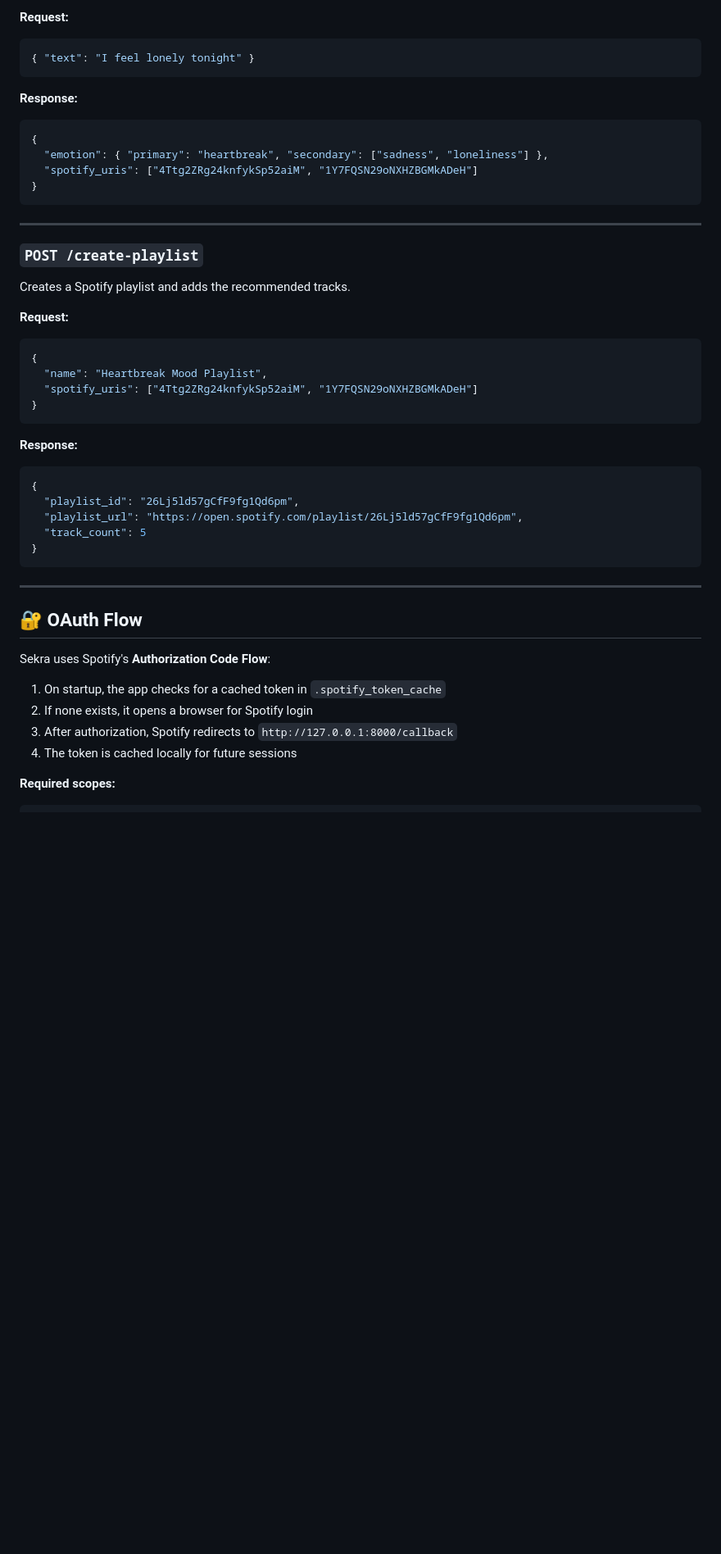
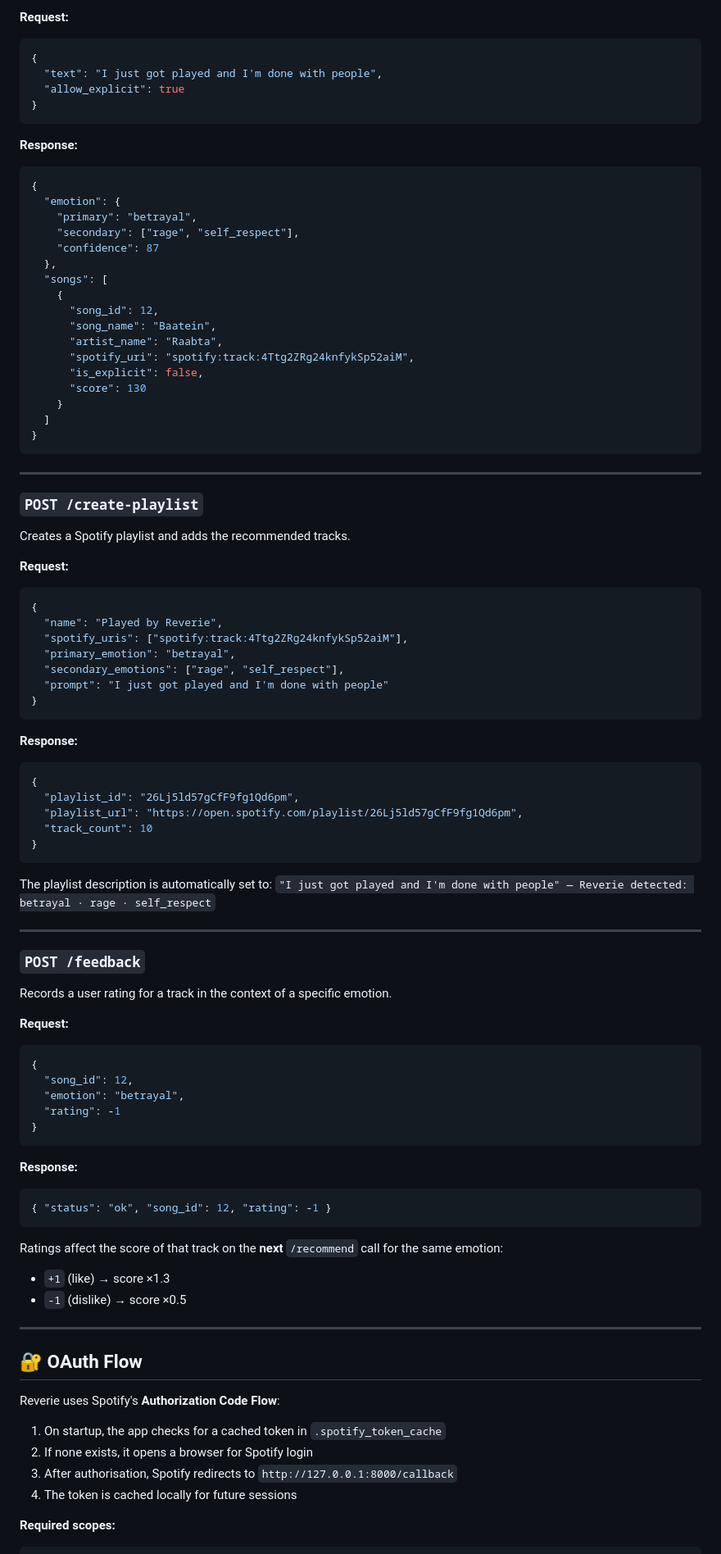
Before and after one commit to ChaitanyaSekra/emotion-aware-spotify-playlist-generator-v2, a Markdown page: README.md, the part around one of its changes. Shown at 82% size. GitHub-like rendering; blank space fills up the shorter version.

````diff
--- a/README.md
+++ b/README.md
@@ -113,27 +170,47 @@ Detects emotion from text and returns matching track IDs.
 
 **Request:**
 ```json
-{ "text": "I feel lonely tonight" }
+{
+  "text": "I just got played and I'm done with people",
+  "allow_explicit": true
+}
 ```
 
 **Response:**
 ```json
 {
-  "emotion": { "primary": "heartbreak", "secondary": ["sadness", "loneliness"] },
-  "spotify_uris": ["4Ttg2ZRg24knfykSp52aiM", "1Y7FQSN29oNXHZBGMkADeH"]
+  "emotion": {
+    "primary": "betrayal",
+    "secondary": ["rage", "self_respect"],
+    "confidence": 87
+  },
+  "songs": [
+    {
+      "song_id": 12,
+      "song_name": "Baatein",
+      "artist_name": "Raabta",
+      "spotify_uri": "spotify:track:4Ttg2ZRg24knfykSp52aiM",
+      "is_explicit": false,
+      "score": 130
+    }
+  ]
 }
 ```
 
 ---
 
 ### `POST /create-playlist`
+
 Creates a Spotify playlist and adds the recommended tracks.
 
 **Request:**
 ```json
 {
-  "name": "Heartbreak Mood Playlist",
-  "spotify_uris": ["4Ttg2ZRg24knfykSp52aiM", "1Y7FQSN29oNXHZBGMkADeH"]
+  "name": "Played by Reverie",
+  "spotify_uris": ["spotify:track:4Ttg2ZRg24knfykSp52aiM"],
+  "primary_emotion": "betrayal",
+  "secondary_emotions": ["rage", "self_respect"],
+  "prompt": "I just got played and I'm done with people"
 }
 ```
 
@@ -142,19 +219,45 @@ Creates a Spotify playlist and adds the recommended tracks.
 {
   "playlist_id": "26Lj5ld57gCfF9fg1Qd6pm",
   "playlist_url": "https://open.spotify.com/playlist/26Lj5ld57gCfF9fg1Qd6pm",
-  "track_count": 5
+  "track_count": 10
 }
 ```
+
+The playlist description is automatically set to: `"I just got played and I'm done with people" — Reverie detected: betrayal · rage · self_respect`
+
+---
+
+### `POST /feedback`
+
+Records a user rating for a track in the context of a specific emotion.
+
+**Request:**
+```json
+{
+  "song_id": 12,
+  "emotion": "betrayal",
+  "rating": -1
+}
+```
+
+**Response:**
+```json
+{ "status": "ok", "song_id": 12, "rating": -1 }
+```
+
+Ratings affect the score of that track on the **next** `/recommend` call for the same emotion:
+- `+1` (like) → score ×1.3
+- `-1` (dislike) → score ×0.5
 
 ---
 
 ## 🔐 OAuth Flow
 
-Sekra uses Spotify's **Authorization Code Flow**:
+Reverie uses Spotify's **Authorization Code Flow**:
 
 1. On startup, the app checks for a cached token in `.spotify_token_cache`
 2. If none exists, it opens a browser for Spotify login
-3. After authorization, Spotify redirects to `http://127.0.0.1:8000/callback`
+3. After authorisation, Spotify redirects to `http://127.0.0.1:8000/callback`
 4. The token is cached locally for future sessions
 
 **Required scopes:**
````
Also changed, not shown: other parts of README.md (+102 -40 lines).
